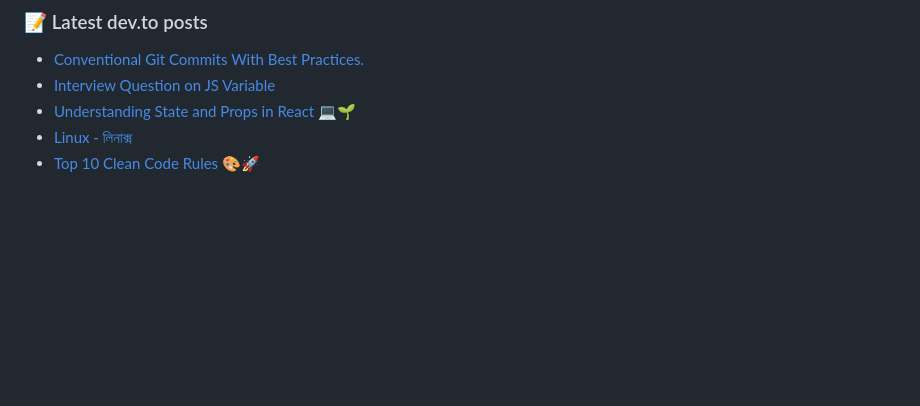
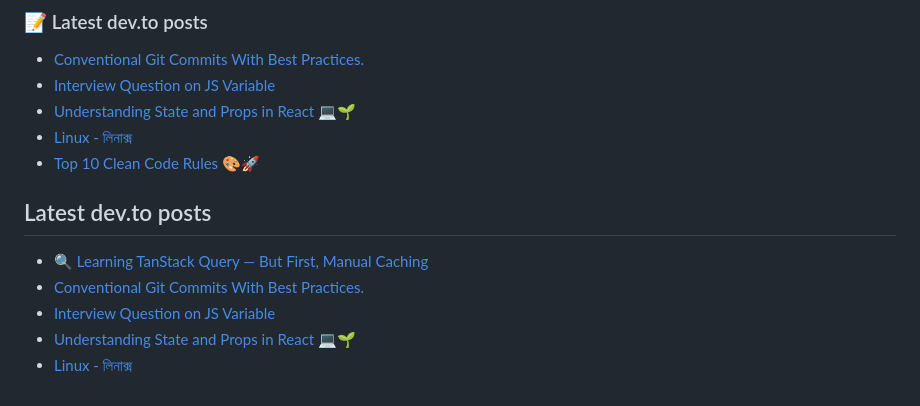
Before and after one commit to anikakash/anikakash, a Markdown page: README.md, the part around the change. Rendered like a GitHub page; blank space fills up the shorter version.

Commit message:
Update dev.to posts

```diff
--- a/README.md
+++ b/README.md
@@ -171,3 +171,10 @@
 - [Understanding State and Props in React 💻🌱](https://dev.to/anikakash/understanding-state-and-props-in-react-5b9j)
 - [Linux - লিনাক্স](https://dev.to/anikakash/linaaks-1p1j)
 - [Top 10 Clean Code Rules 🎨🚀](https://dev.to/anikakash/top-10-clean-code-rules-13i6)
+## Latest dev.to posts
+
+- [🔍 Learning TanStack Query — But First, Manual Caching](https://dev.to/anikakash/learning-tanstack-query-but-first-manual-caching-3k01)
+- [Conventional Git Commits With Best Practices.](https://dev.to/anikakash/conventional-git-commits-with-best-practices-4d2)
+- [Interview Question on JS Variable](https://dev.to/anikakash/interview-question-on-js-variable-j9d)
+- [Understanding State and Props in React 💻🌱](https://dev.to/anikakash/understanding-state-and-props-in-react-5b9j)
+- [Linux - লিনাক্স](https://dev.to/anikakash/linaaks-1p1j)
```
